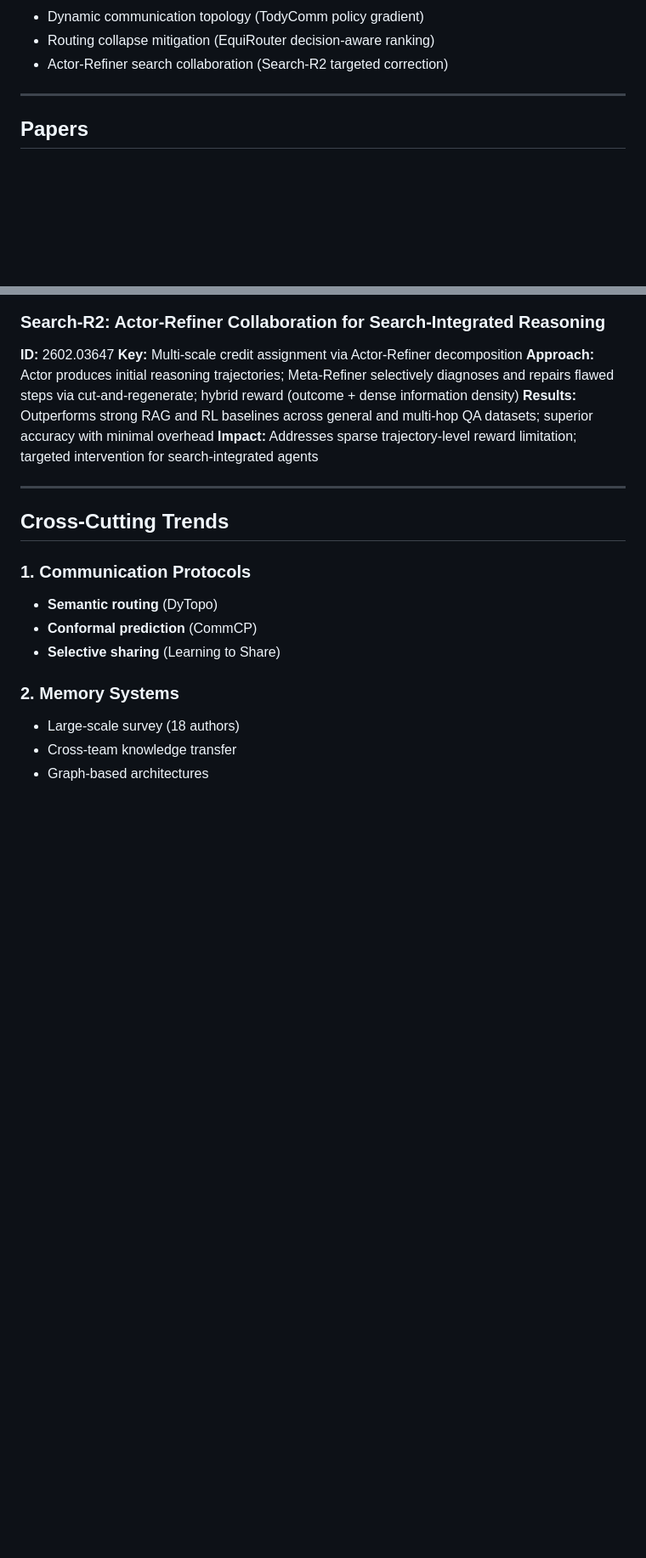
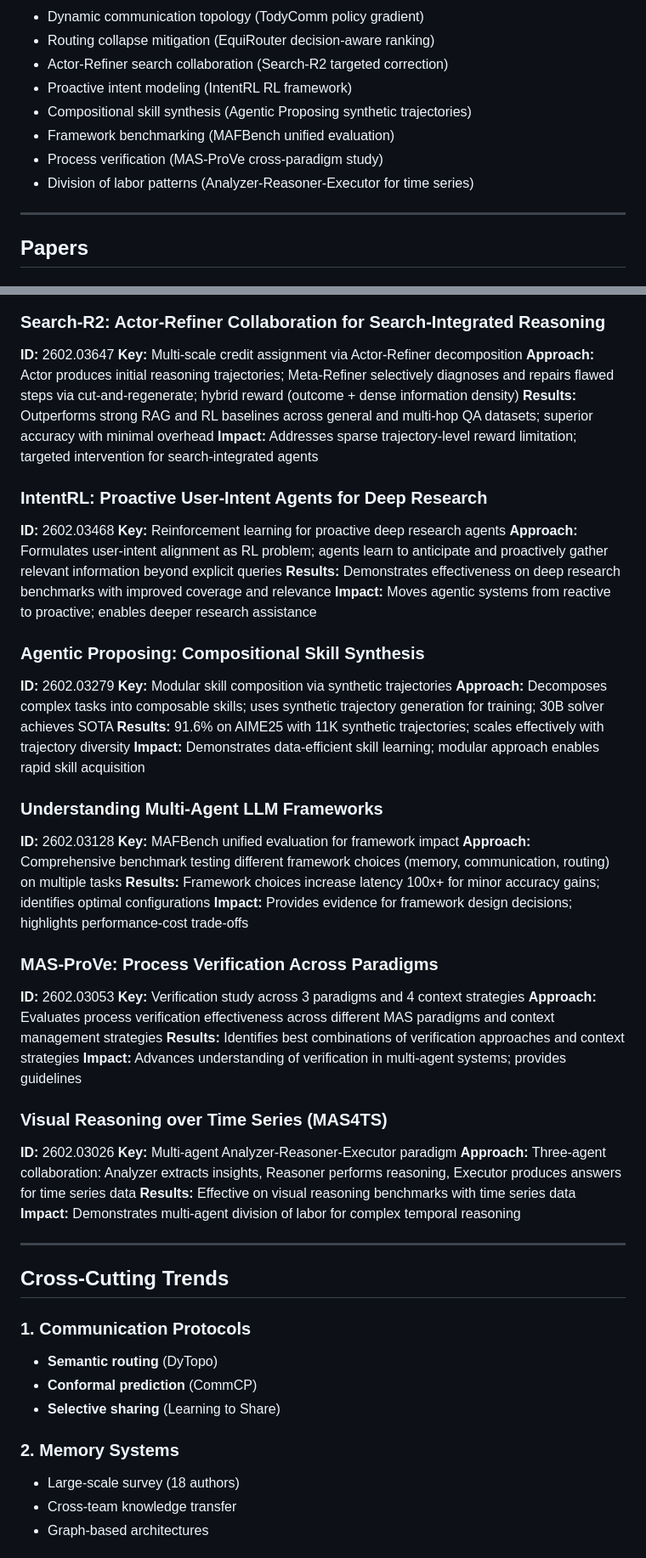
Before and after one commit to Caerii/feb_2_26_multi_agent_research, a Markdown page: README.md, 2 parts joined by grey strips. Shown at 85% size. GitHub-like rendering; blank space fills up the shorter version.

Commit message:
Add 5 papers from entries 401-500: IntentRL, Agentic Proposing, Understanding Multi-Agent LLM Frameworks, MAS-ProVe, Visual Reasoning over Time Series (total: 68 papers)

```diff
--- a/README.md
+++ b/README.md
@@ -23,6 +23,11 @@ Total papers analyzed: **63 multi-agent systems** from arXiv cs.AI
 - Dynamic communication topology (TodyComm policy gradient)
 - Routing collapse mitigation (EquiRouter decision-aware ranking)
 - Actor-Refiner search collaboration (Search-R2 targeted correction)
+- Proactive intent modeling (IntentRL RL framework)
+- Compositional skill synthesis (Agentic Proposing synthetic trajectories)
+- Framework benchmarking (MAFBench unified evaluation)
+- Process verification (MAS-ProVe cross-paradigm study)
+- Division of labor patterns (Analyzer-Reasoner-Executor for time series)
 
 ---
 
@@ -477,6 +487,41 @@ Total papers analyzed: **63 multi-agent systems** from arXiv cs.AI
 **Results:** Outperforms strong RAG and RL baselines across general and multi-hop QA datasets; superior accuracy with minimal overhead
 **Impact:** Addresses sparse trajectory-level reward limitation; targeted intervention for search-integrated agents
 
+### IntentRL: Proactive User-Intent Agents for Deep Research
+**ID:** 2602.03468
+**Key:** Reinforcement learning for proactive deep research agents
+**Approach:** Formulates user-intent alignment as RL problem; agents learn to anticipate and proactively gather relevant information beyond explicit queries
+**Results:** Demonstrates effectiveness on deep research benchmarks with improved coverage and relevance
+**Impact:** Moves agentic systems from reactive to proactive; enables deeper research assistance
+
+### Agentic Proposing: Compositional Skill Synthesis
+**ID:** 2602.03279
+**Key:** Modular skill composition via synthetic trajectories
+**Approach:** Decomposes complex tasks into composable skills; uses synthetic trajectory generation for training; 30B solver achieves SOTA
+**Results:** 91.6% on AIME25 with 11K synthetic trajectories; scales effectively with trajectory diversity
+**Impact:** Demonstrates data-efficient skill learning; modular approach enables rapid skill acquisition
+
+### Understanding Multi-Agent LLM Frameworks
+**ID:** 2602.03128
+**Key:** MAFBench unified evaluation for framework impact
+**Approach:** Comprehensive benchmark testing different framework choices (memory, communication, routing) on multiple tasks
+**Results:** Framework choices increase latency 100x+ for minor accuracy gains; identifies optimal configurations
+**Impact:** Provides evidence for framework design decisions; highlights performance-cost trade-offs
+
+### MAS-ProVe: Process Verification Across Paradigms
+**ID:** 2602.03053
+**Key:** Verification study across 3 paradigms and 4 context strategies
+**Approach:** Evaluates process verification effectiveness across different MAS paradigms and context management strategies
+**Results:** Identifies best combinations of verification approaches and context strategies
+**Impact:** Advances understanding of verification in multi-agent systems; provides guidelines
+
+### Visual Reasoning over Time Series (MAS4TS)
+**ID:** 2602.03026
+**Key:** Multi-agent Analyzer-Reasoner-Executor paradigm
+**Approach:** Three-agent collaboration: Analyzer extracts insights, Reasoner performs reasoning, Executor produces answers for time series data
+**Results:** Effective on visual reasoning benchmarks with time series data
+**Impact:** Demonstrates multi-agent division of labor for complex temporal reasoning
+
 ---
 
 ## Cross-Cutting Trends
```
Also changed, not shown: other parts of README.md (+7 -2 lines).
